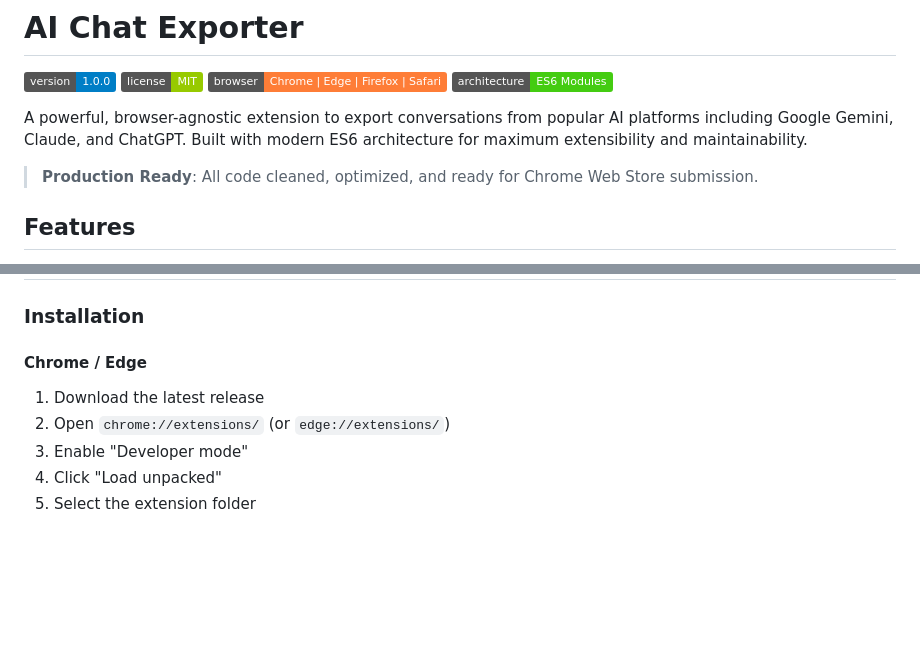
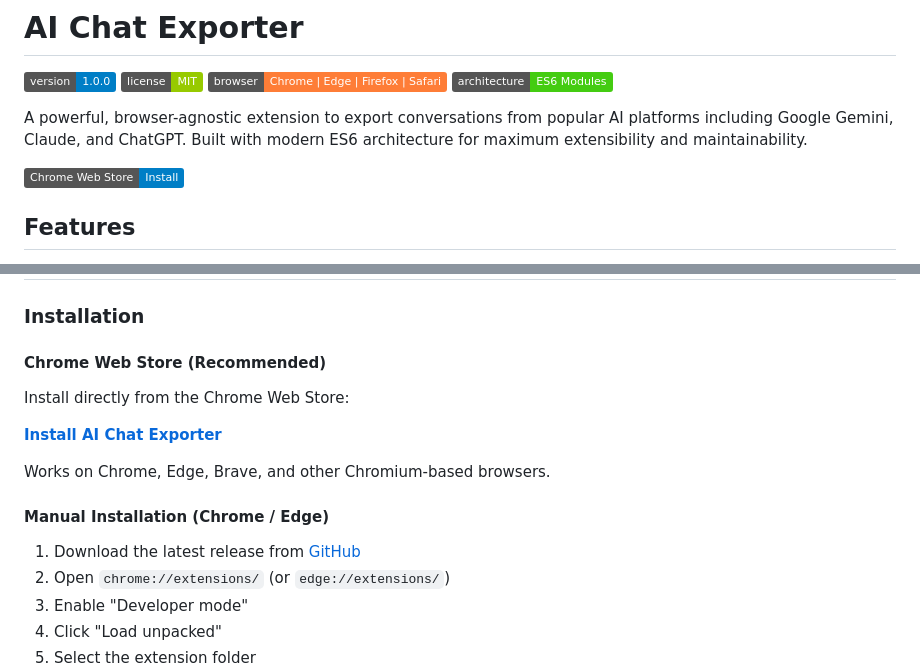
Before and after one commit to TheBluCoder/AI-chat-exporter, a Markdown page: README.md, 2 parts joined by grey strips. Drawn GitHub-style; badges without logos; blank space fills up the shorter version.

Commit message:
docs: Add Chrome Web Store link to README
- Add Chrome Web Store badge and installation link
- List Chrome Web Store as recommended installation method
- Update installation instructions with direct store link
- Note compatibility with Chrome, Edge, Brave, and Chromium browsers

Extension now live at:
https://chromewebstore.google.com/detail/ai-chat-exporter/dfkonbknfdohjkabbajhghecgjpbmphc

🤖 Generated with [Claude Code](https://claude.com/claude-code)

Co-Authored-By: Claude Sonnet 4.5 <noreply@anthropic.com>

```diff
--- a/README.md
+++ b/README.md
@@ -7,7 +7,7 @@
 
 A powerful, browser-agnostic extension to export conversations from popular AI platforms including Google Gemini, Claude, and ChatGPT. Built with modern ES6 architecture for maximum extensibility and maintainability.
 
-> **Production Ready**: All code cleaned, optimized, and ready for Chrome Web Store submission.
+[![Chrome Web Store](https://img.shields.io/badge/Chrome%20Web%20Store-Install-blue?logo=google-chrome)](https://chromewebstore.google.com/detail/ai-chat-exporter/dfkonbknfdohjkabbajhghecgjpbmphc)
 
 ## Features
 
@@ -25,8 +25,15 @@ A powerful, browser-agnostic extension to export conversations from popular AI p
 
 ### Installation
 
-#### Chrome / Edge
-1. Download the latest release
+#### Chrome Web Store (Recommended)
+Install directly from the Chrome Web Store:
+
+**[Install AI Chat Exporter](https://chromewebstore.google.com/detail/ai-chat-exporter/dfkonbknfdohjkabbajhghecgjpbmphc)**
+
+Works on Chrome, Edge, Brave, and other Chromium-based browsers.
+
+#### Manual Installation (Chrome / Edge)
+1. Download the latest release from [GitHub](https://github.com/TheBluCoder/AI-chat-exporter/releases)
 2. Open `chrome://extensions/` (or `edge://extensions/`)
 3. Enable "Developer mode"
 4. Click "Load unpacked"
```
